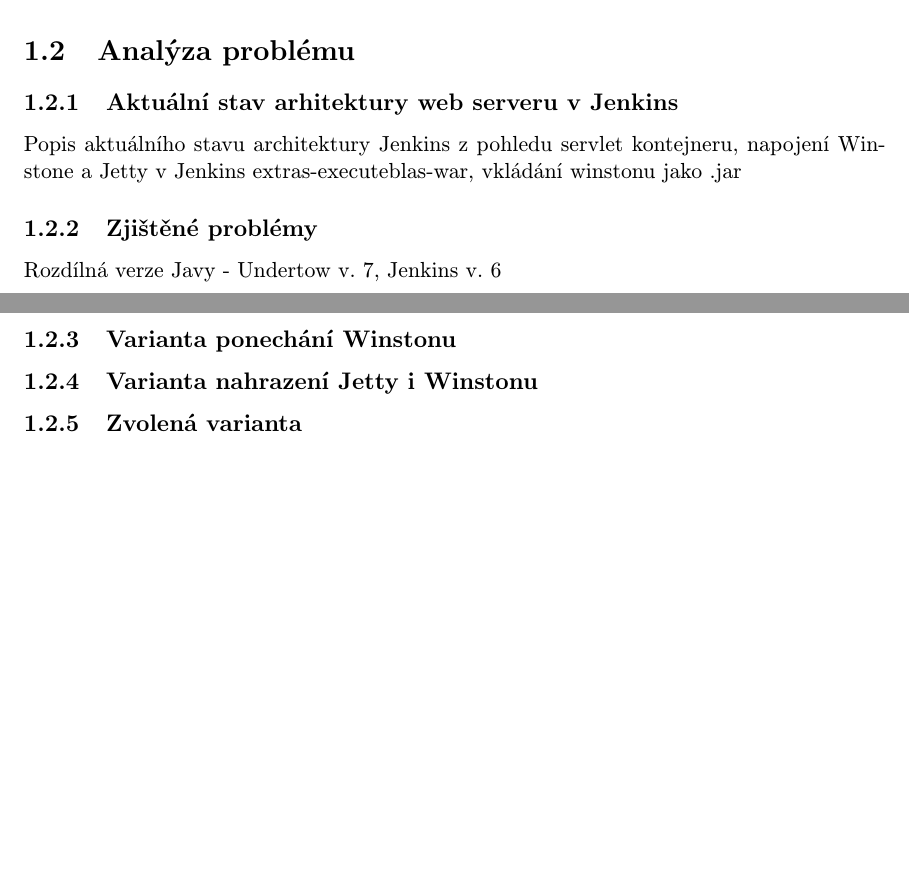
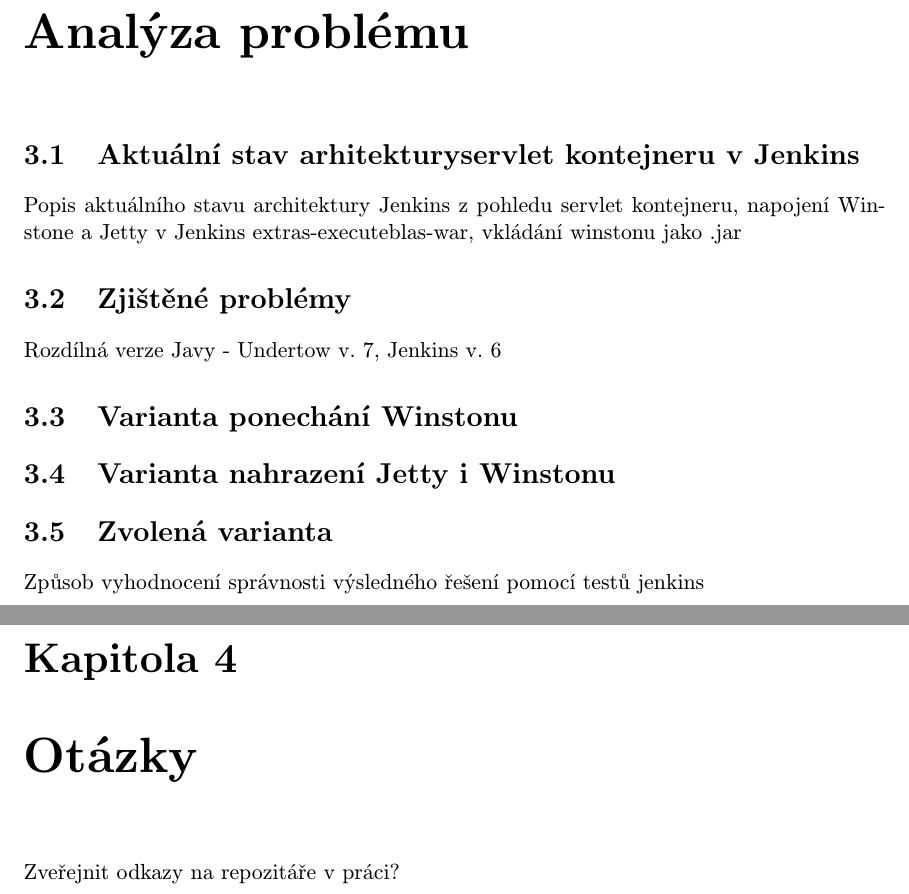
Before and after one commit to jbartece/undertow4jenkins, a LaTeX thesis (thesis/tex/projekt.tex, which reads thesis/tex/obsah.tex): two parts of pages 6 and 7 of 8 before the commit and two parts of pages 8 and 9 of 11 after it, joined at a grey line, cut so that both start at the same text, the shorter picture padded with empty space. The pictures show the PDF file thesis/tex/projekt.pdf that the author committed with the source.

Commit message:
Fix bad hierarchy of chapters/sections

```diff
--- a/thesis/tex/obsah.tex
+++ b/thesis/tex/obsah.tex
@@ -32,24 +32,29 @@
         Aspoň základní informace, aby následující kapitola byla lehčeji pochopitelná?
 
-\section{Analýza problému}
 
-    \subsection{Aktuální stav arhitekturyservlet kontejneru v Jenkins}
+
+\chapter{Analýza problému}
+
+    \section{Aktuální stav arhitekturyservlet kontejneru v Jenkins}
         Popis aktuálního stavu architektury Jenkins z pohledu servlet kontejneru, napojení Winstone a Jetty v Jenkins
         extras-executeblas-war, vkládání winstonu jako .jar
 
-    \subsection{Zjištěné problémy}
+    \section{Zjištěné problémy}
         Rozdílná verze Javy - Undertow v. 7, Jenkins v. 6
 
 
-    \subsection{Varianta ponechání Winstonu}
+    \section{Varianta ponechání Winstonu}
 
-    \subsection{Varianta nahrazení Jetty i Winstonu}
+    \section{Varianta nahrazení Jetty i Winstonu}
 
-    \subsection{Zvolená varianta}
+    \section{Zvolená varianta}
+        Způsob vyhodnocení správnosti výsledného řešení pomocí testů jenkins
 
 
+\chapter{Otázky}
+    Zveřejnit odkazy na repozitáře v práci?
 
-\section{Závěr}
+\chapter{Závěr}
 
 
 %=========================================================================
```
Also changed, not shown: thesis/tex/projekt.pdf, thesis/tex/obsah.tex (10 more changed lines).
